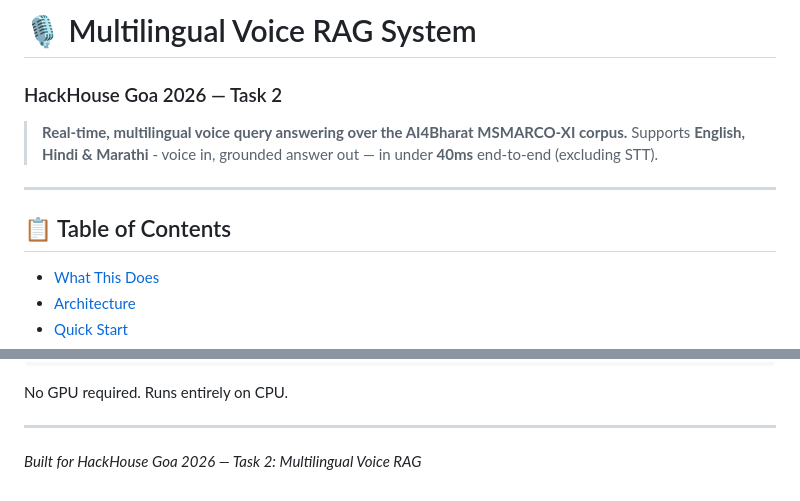
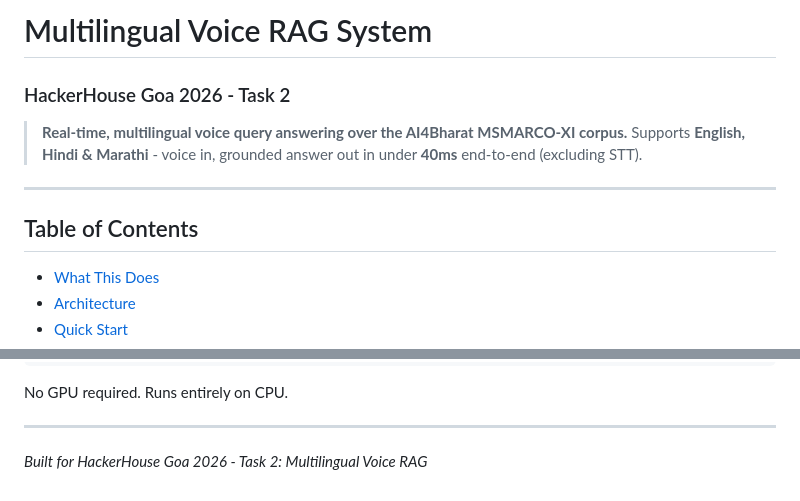
Before and after one commit to GSdevX07/HHGoa_Task_2, a Markdown page: README.md, 2 parts joined by grey strips. Rendered like a GitHub page.

```diff
--- a/README.md
+++ b/README.md
@@ -1,12 +1,12 @@
-# 🎙️ Multilingual Voice RAG System
-### HackHouse Goa 2026 — Task 2
+# Multilingual Voice RAG System
+### HackerHouse Goa 2026 - Task 2
 
 > **Real-time, multilingual voice query answering over the AI4Bharat MSMARCO-XI corpus.**
-> Supports **English, Hindi & Marathi** - voice in, grounded answer out — in under **40ms** end-to-end (excluding STT).
+> Supports **English, Hindi & Marathi** - voice in, grounded answer out in under **40ms** end-to-end (excluding STT).
 
 ---
 
-## 📋 Table of Contents
+## Table of Contents
 - [What This Does](#what-this-does)
 - [Architecture](#architecture)
 - [Quick Start](#quick-start)
@@ -326,4 +326,4 @@ No GPU required. Runs entirely on CPU.
 
 ---
 
-*Built for HackHouse Goa 2026 — Task 2: Multilingual Voice RAG*
+*Built for HackerHouse Goa 2026 - Task 2: Multilingual Voice RAG*
```
Also changed, not shown: other parts of README.md (+13 -13 lines).
